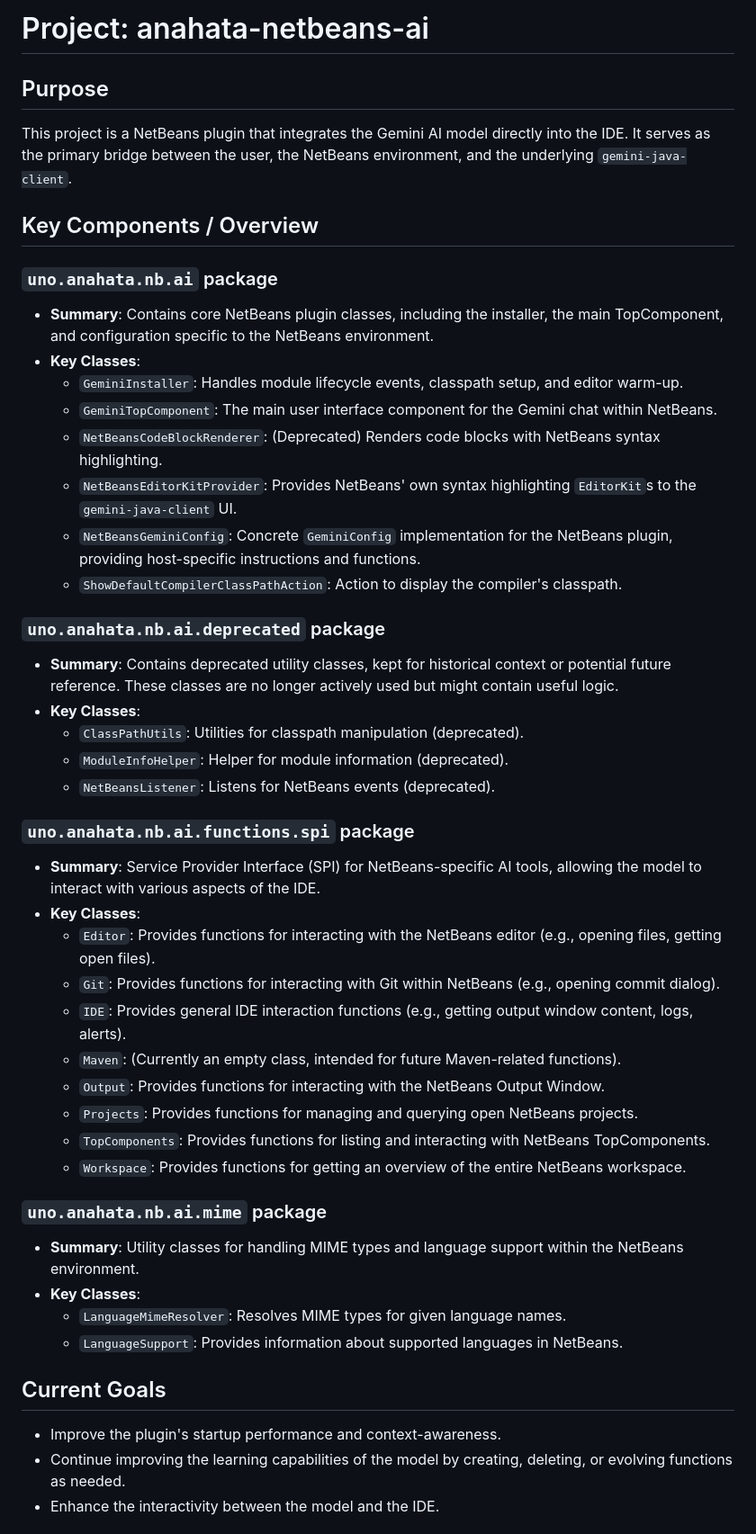
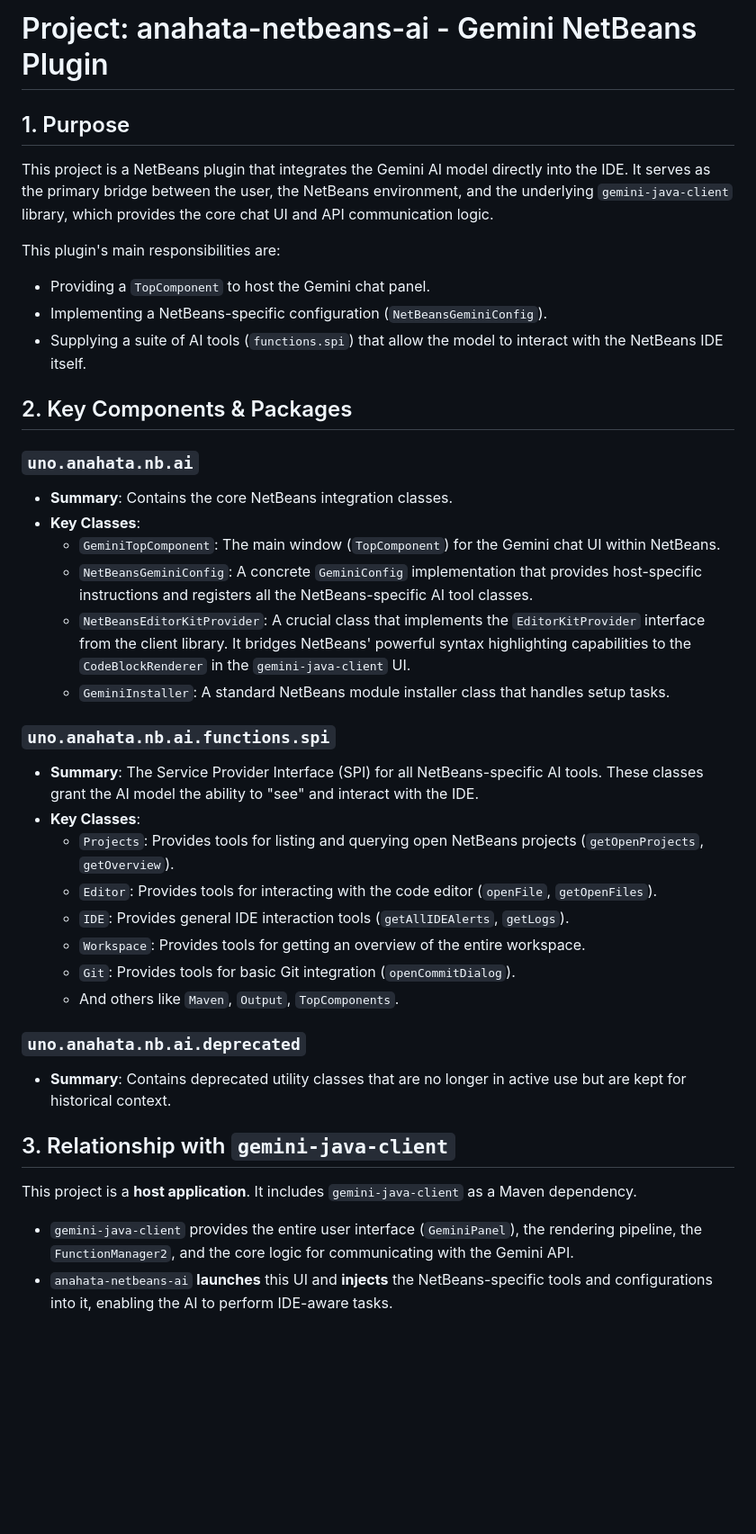
Before and after one commit to anahata-os/anahata-netbeans-ai, a Markdown page: gemini.md, the part around one of its changes. Shown at 90% size. Drawn GitHub-style; blank space fills up the shorter version.

```diff
--- a/gemini.md
+++ b/gemini.md
@@ -1,47 +1,39 @@
-# Project: anahata-netbeans-ai
+# Project: anahata-netbeans-ai - Gemini NetBeans Plugin
 
-## Purpose
-This project is a NetBeans plugin that integrates the Gemini AI model directly into the IDE. It serves as the primary bridge between the user, the NetBeans environment, and the underlying `gemini-java-client`.
+## 1. Purpose
+This project is a NetBeans plugin that integrates the Gemini AI model directly into the IDE. It serves as the primary bridge between the user, the NetBeans environment, and the underlying `gemini-java-client` library, which provides the core chat UI and API communication logic.
 
-## Key Components / Overview
+This plugin's main responsibilities are:
+-   Providing a `TopComponent` to host the Gemini chat panel.
+-   Implementing a NetBeans-specific configuration (`NetBeansGeminiConfig`).
+-   Supplying a suite of AI tools (`functions.spi`) that allow the model to interact with the NetBeans IDE itself.
 
-### `uno.anahata.nb.ai` package
-*   **Summary**: Contains core NetBeans plugin classes, including the installer, the main TopComponent, and configuration specific to the NetBeans environment.
+## 2. Key Components & Packages
+
+### `uno.anahata.nb.ai`
+*   **Summary**: Contains the core NetBeans integration classes.
 *   **Key Classes**:
-    *   `GeminiInstaller`: Handles module lifecycle events, classpath setup, and editor warm-up.
-    *   `GeminiTopComponent`: The main user interface component for the Gemini chat within NetBeans.
-    *   `NetBeansCodeBlockRenderer`: (Deprecated) Renders code blocks with NetBeans syntax highlighting.
-    *   `NetBeansEditorKitProvider`: Provides NetBeans' own syntax highlighting `EditorKit`s to the `gemini-java-client` UI.
-    *   `NetBeansGeminiConfig`: Concrete `GeminiConfig` implementation for the NetBeans plugin, providing host-specific instructions and functions.
-    *   `ShowDefaultCompilerClassPathAction`: Action to display the compiler's classpath.
+    *   `GeminiTopComponent`: The main window (`TopComponent`) for the Gemini chat UI within NetBeans.
+    *   `NetBeansGeminiConfig`: A concrete `GeminiConfig` implementation that provides host-specific instructions and registers all the NetBeans-specific AI tool classes.
+    *   `NetBeansEditorKitProvider`: A crucial class that implements the `EditorKitProvider` interface from the client library. It bridges NetBeans' powerful syntax highlighting capabilities to the `CodeBlockRenderer` in the `gemini-java-client` UI.
+    *   `GeminiInstaller`: A standard NetBeans module installer class that handles setup tasks.
 
-### `uno.anahata.nb.ai.deprecated` package
-*   **Summary**: Contains deprecated utility classes, kept for historical context or potential future reference. These classes are no longer actively used but might contain useful logic.
+### `uno.anahata.nb.ai.functions.spi`
+*   **Summary**: The Service Provider Interface (SPI) for all NetBeans-specific AI tools. These classes grant the AI model the ability to "see" and interact with the IDE.
 *   **Key Classes**:
-    *   `ClassPathUtils`: Utilities for classpath manipulation (deprecated).
-    *   `ModuleInfoHelper`: Helper for module information (deprecated).
-    *   `NetBeansListener`: Listens for NetBeans events (deprecated).
+    *   `Projects`: Provides tools for listing and querying open NetBeans projects (`getOpenProjects`, `getOverview`).
+    *   `Editor`: Provides tools for interacting with the code editor (`openFile`, `getOpenFiles`).
+    *   `IDE`: Provides general IDE interaction tools (`getAllIDEAlerts`, `getLogs`).
+    *   `Workspace`: Provides tools for getting an overview of the entire workspace.
+    *   `Git`: Provides tools for basic Git integration (`openCommitDialog`).
+    *   And others like `Maven`, `Output`, `TopComponents`.
 
-### `uno.anahata.nb.ai.functions.spi` package
-*   **Summary**: Service Provider Interface (SPI) for NetBeans-specific AI tools, allowing the model to interact with various aspects of the IDE.
-*   **Key Classes**:
-    *   `Editor`: Provides functions for interacting with the NetBeans editor (e.g., opening files, getting open files).
-    *   `Git`: Provides functions for interacting with Git within NetBeans (e.g., opening commit dialog).
-    *   `IDE`: Provides general IDE interaction functions (e.g., getting output window content, logs, alerts).
-    *   `Maven`: (Currently an empty class, intended for future Maven-related functions).
-    *   `Output`: Provides functions for interacting with the NetBeans Output Window.
-    *   `Projects`: Provides functions for managing and querying open NetBeans projects.
-    *   `TopComponents`: Provides functions for listing and interacting with NetBeans TopComponents.
-    *   `Workspace`: Provides functions for getting an overview of the entire NetBeans workspace.
+### `uno.anahata.nb.ai.deprecated`
+*   **Summary**: Contains deprecated utility classes that are no longer in active use but are kept for historical context.
 
-### `uno.anahata.nb.ai.mime` package
-*   **Summary**: Utility classes for handling MIME types and language support within the NetBeans environment.
-*   **Key Classes**:
-    *   `LanguageMimeResolver`: Resolves MIME types for given language names.
-    *   `LanguageSupport`: Provides information about supported languages in NetBeans.
+## 3. Relationship with `gemini-java-client`
+This project is a **host application**. It includes `gemini-java-client` as a Maven dependency.
 
-## Current Goals
-- Improve the plugin's startup performance and context-awareness.
-- Continue improving the learning capabilities of the model by creating, deleting, or evolving functions as needed.
-- Enhance the interactivity between the model and the IDE.
+-   `gemini-java-client` provides the entire user interface (`GeminiPanel`), the rendering pipeline, the `FunctionManager2`, and the core logic for communicating with the Gemini API.
+-   `anahata-netbeans-ai` **launches** this UI and **injects** the NetBeans-specific tools and configurations into it, enabling the AI to perform IDE-aware tasks.
 
```
Also changed, not shown: other parts of gemini.md (+9 -8 lines).
